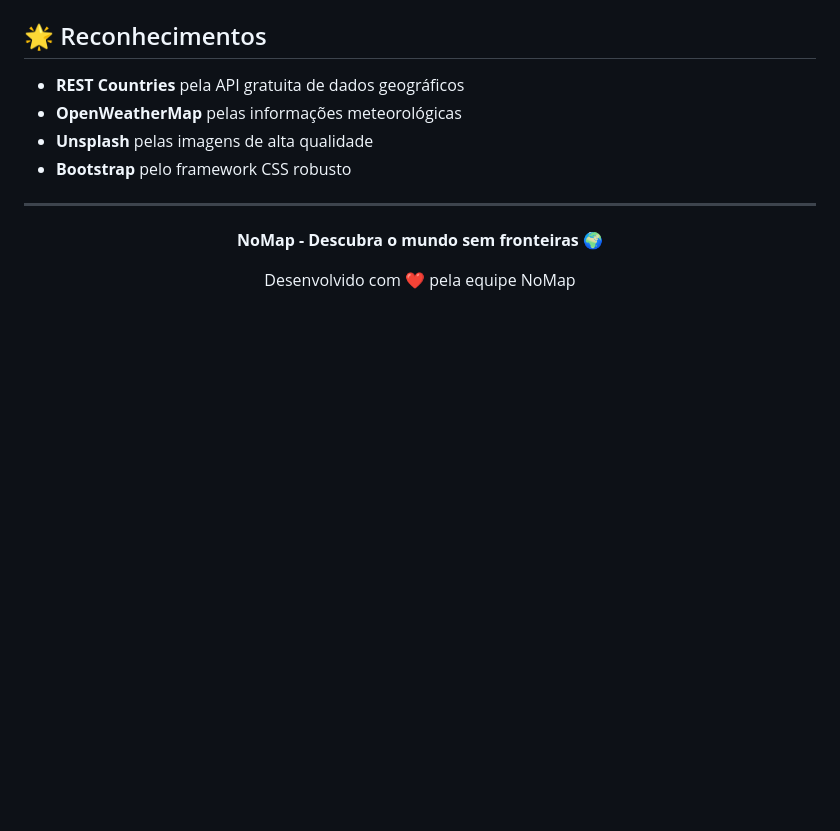
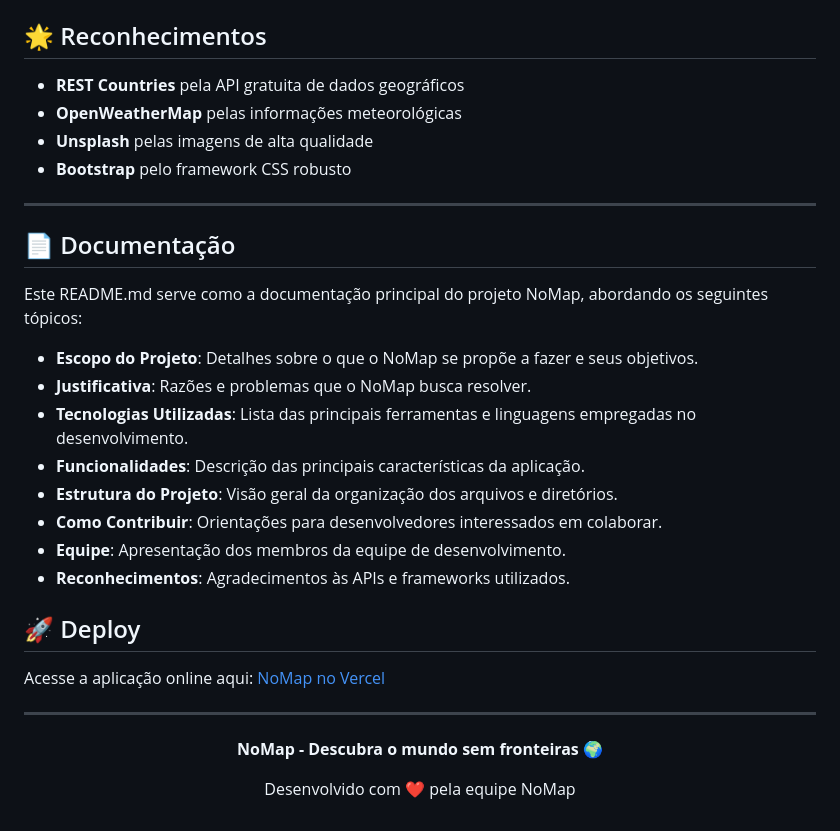
Before and after one commit to dedeusgui/ProjetoViagens, a Markdown page: README.md, the part around one of its changes. GitHub-like rendering; blank space fills up the shorter version.

```diff
--- a/README.md
+++ b/README.md
@@ -196,8 +136,29 @@ nomap/
 
 ---
 
+## 📄 Documentação
+
+Este README.md serve como a documentação principal do projeto NoMap, abordando os seguintes tópicos:
+
+- **Escopo do Projeto**: Detalhes sobre o que o NoMap se propõe a fazer e seus objetivos.
+- **Justificativa**: Razões e problemas que o NoMap busca resolver.
+- **Tecnologias Utilizadas**: Lista das principais ferramentas e linguagens empregadas no desenvolvimento.
+- **Funcionalidades**: Descrição das principais características da aplicação.
+- **Estrutura do Projeto**: Visão geral da organização dos arquivos e diretórios.
+- **Como Contribuir**: Orientações para desenvolvedores interessados em colaborar.
+- **Equipe**: Apresentação dos membros da equipe de desenvolvimento.
+- **Reconhecimentos**: Agradecimentos às APIs e frameworks utilizados.
+
+
+
+
+## 🚀 Deploy
+
+Acesse a aplicação online aqui: [NoMap no Vercel](https://nomap.vercel.app/)
+
+---
+
 <div align="center">
   <p><strong>NoMap - Descubra o mundo sem fronteiras 🌍</strong></p>
   <p>Desenvolvido com ❤️ pela equipe NoMap</p>
-
 </div>
```
Also changed, not shown: other parts of README.md (+0 -60 lines).
